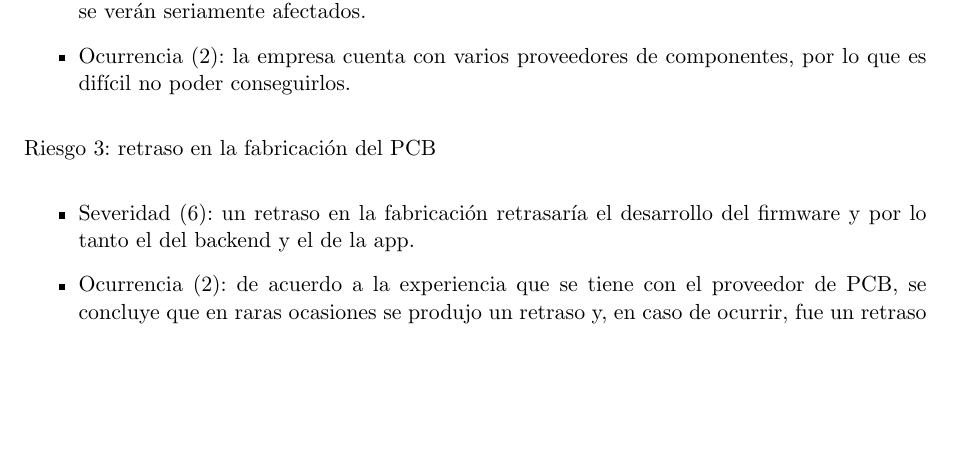
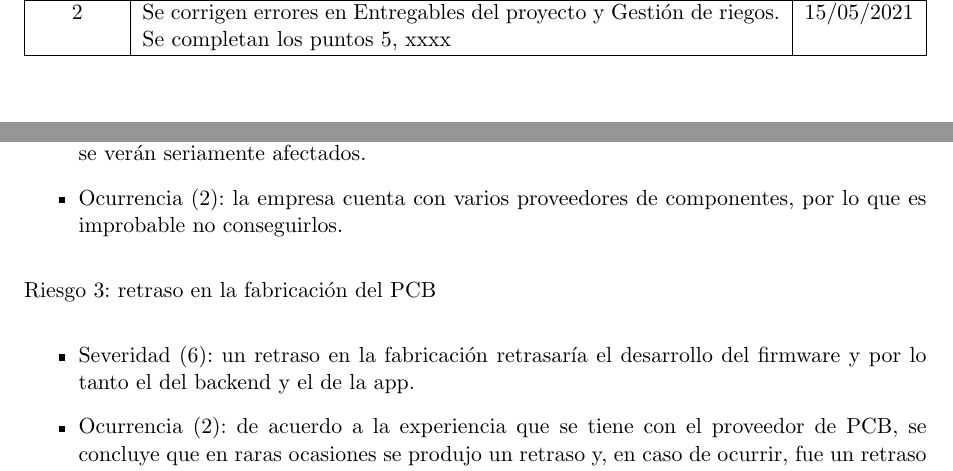
Before and after one commit to mmondani/CEIoT-Planificacion, a LaTeX document (charter.tex): part of page 17 of 19 before the commit and two parts of pages 3 and 17 of 19 after it, the two joined at a grey line, cut at the place of the change, the shorter picture padded with empty space. Compiled offline with pdfLaTeX.

Commit message:
Se corrigen algunos errores marcados por Ariel (https://drive.google.com/file/d/1XscO2SGliSRcvi9PbjcEVMp_Lpgvfgsn/view)

```diff
--- a/charter.tex
+++ b/charter.tex
@@ -70,7 +70,8 @@ codirector, % Uncomment to add a codirector to the title page
 Revisión & \multicolumn{1}{c|}{\cellcolor[HTML]{C0C0C0}Detalles de los cambios realizados} & Fecha      \\ \hline
 0      & Creación del documento\newline Se completa hasta el punto 8 inclusive, sin incluir el punto 5 &30/04/2021 \\ \hline
 1      & Se corrigen errores en la Descipción, Identificación de los interesados y Alcance.\newline Se completa hasta el punto 12 inclusive.                  & 09/05/2021 \\ \hline
-%2      & Se completa hasta el punto 7 inclusive
+2      & Se corrigen errores en Entregables del proyecto y Gestión de riegos. \newline
+Se completan los puntos 5, xxxx					& 15/05/2021 \\ \hline
 %		  Se puede agregar algo más \newline
 %		  En distintas líneas \newline
 %		  Así                                                    & dd/mm/aaaa \\ \hline
@@ -585,7 +586,7 @@ Riesgo 1:pérdida del prototipo del comunicador.
 Riesgo 2: imposibilidad de conseguir componentes electrónicos clave.
 \begin{itemize}
 	\item Severidad (7): los componentes de mayor importancia son el módulo Wi-Fi y el módulo celular. En caso de no conseguir los componentes elegidos, tanto el PCB como el firmware se verán seriamente afectados.
-	\item Ocurrencia (2): la empresa cuenta con varios proveedores de componentes, por lo que es difícil no poder conseguirlos.
+	\item Ocurrencia (2): la empresa cuenta con varios proveedores de componentes, por lo que es improbable no conseguirlos.
 \end{itemize}
 
 Riesgo 3: retraso en la fabricación del PCB
```
Also changed, not shown: charter.pdf, charter.tex (4 more changed lines).
